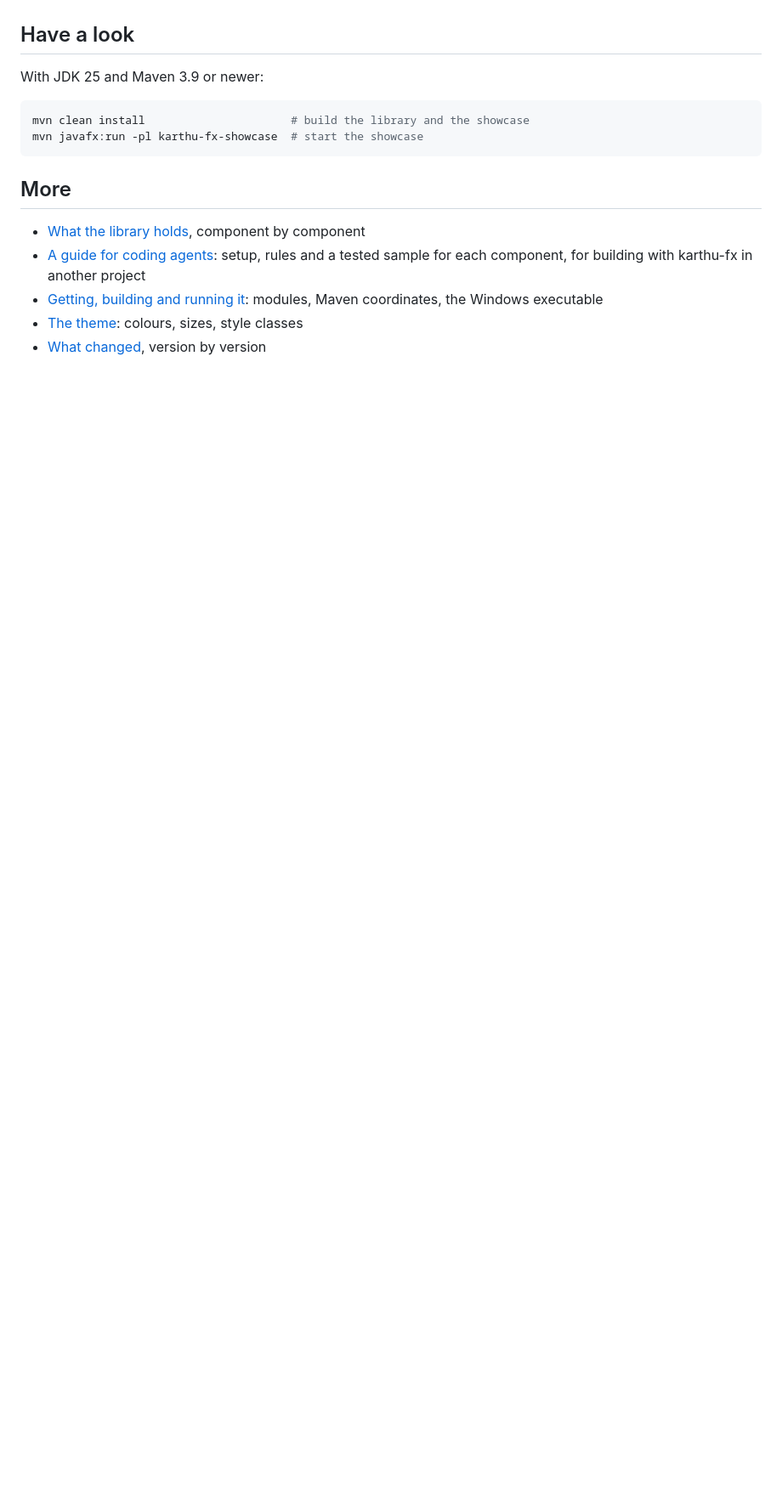
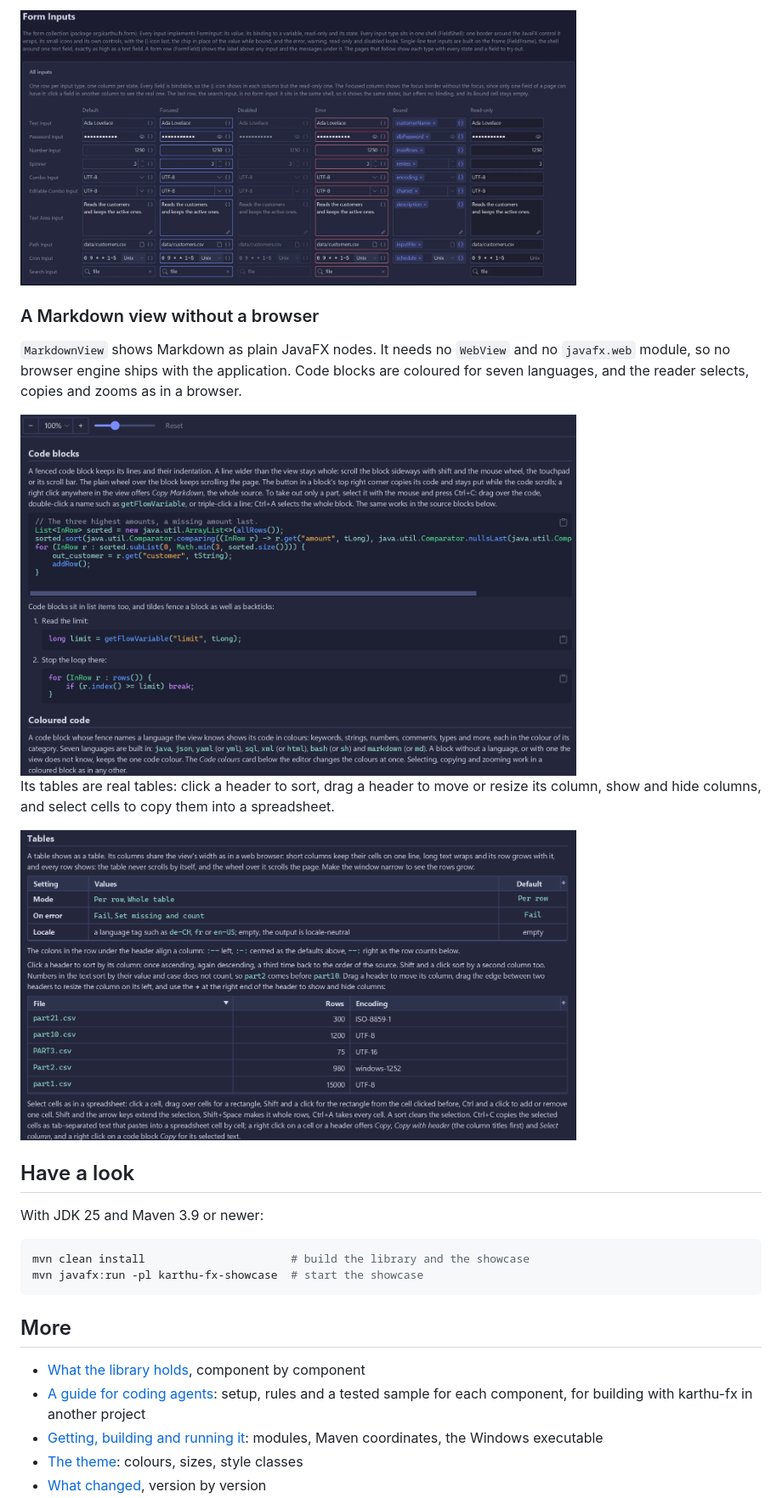
Before and after one commit to KarthuOrg/public-karthu-fx, a Markdown page: README.md, the part around one of its changes. Shown at 85% size. GitHub-like rendering; pictures changed too: docs/images/form-inputs.png (added), docs/images/markdown-code.png (added), docs/images/markdown-tables.png (added); blank space fills up the shorter version.

Commit message:
README: three highlights with screenshots

```diff
--- a/README.md
+++ b/README.md
@@ -30,3 +45,18 @@ JavaFX components with a dark theme of their own, and a showcase application tha
+<img src="docs/images/form-inputs.png" alt="The form inputs, one row per type and one column per state" width="75%">
+
+### A Markdown view without a browser
+
+`MarkdownView` shows Markdown as plain JavaFX nodes. It needs no `WebView` and no `javafx.web`
+module, so no browser engine ships with the application. Code blocks are coloured for seven
+languages, and the reader selects, copies and zooms as in a browser.
+
+<img src="docs/images/markdown-code.png" alt="Markdown code blocks with coloured Java code" width="75%">
+
+Its tables are real tables: click a header to sort, drag a header to move or resize its column,
+show and hide columns, and select cells to copy them into a spreadsheet.
+
+<img src="docs/images/markdown-tables.png" alt="Markdown tables, the second one sorted by its first column" width="75%">
+
 ## Have a look
 
 With JDK 25 and Maven 3.9 or newer:
```
Also changed, not shown: other parts of README.md (+15 -0 lines), docs/components.md (+8 -1 lines).
